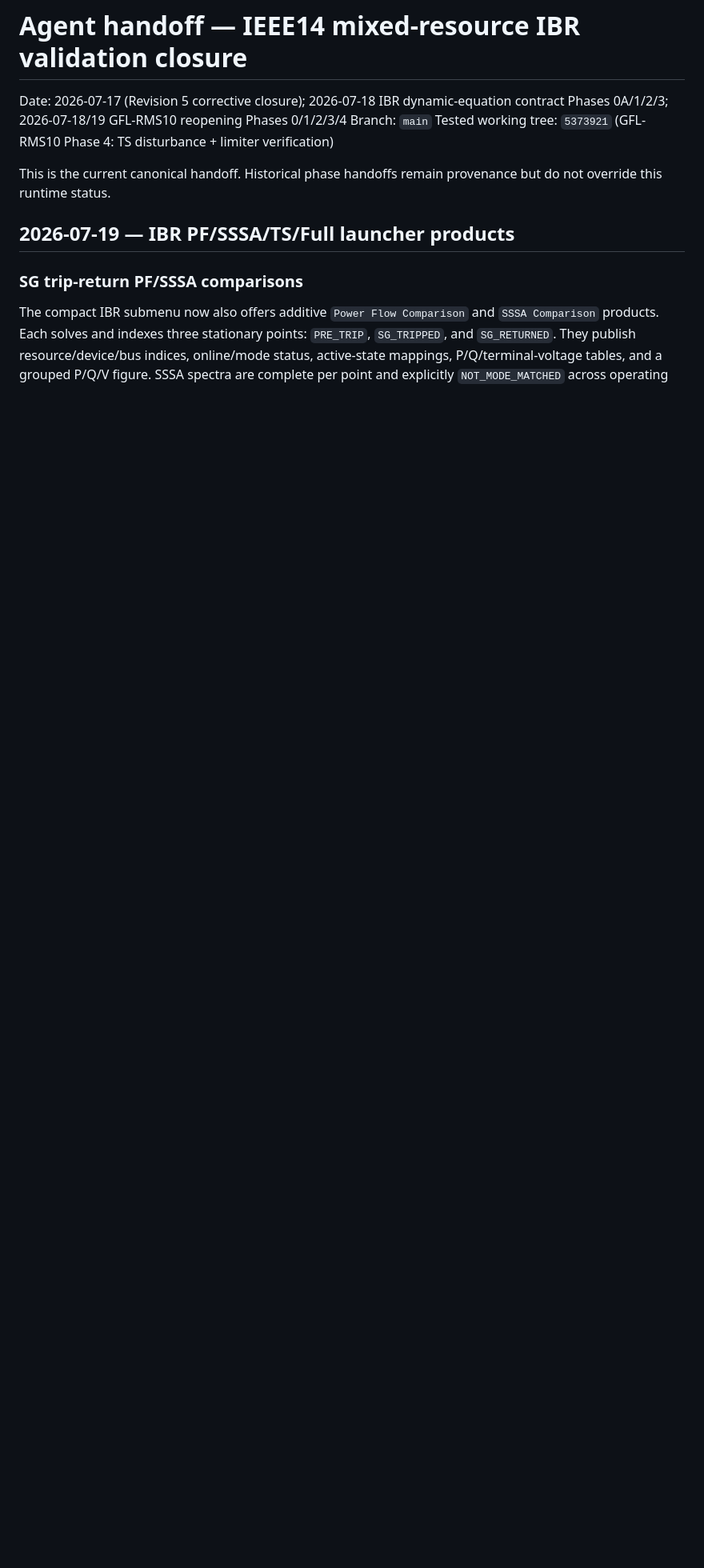
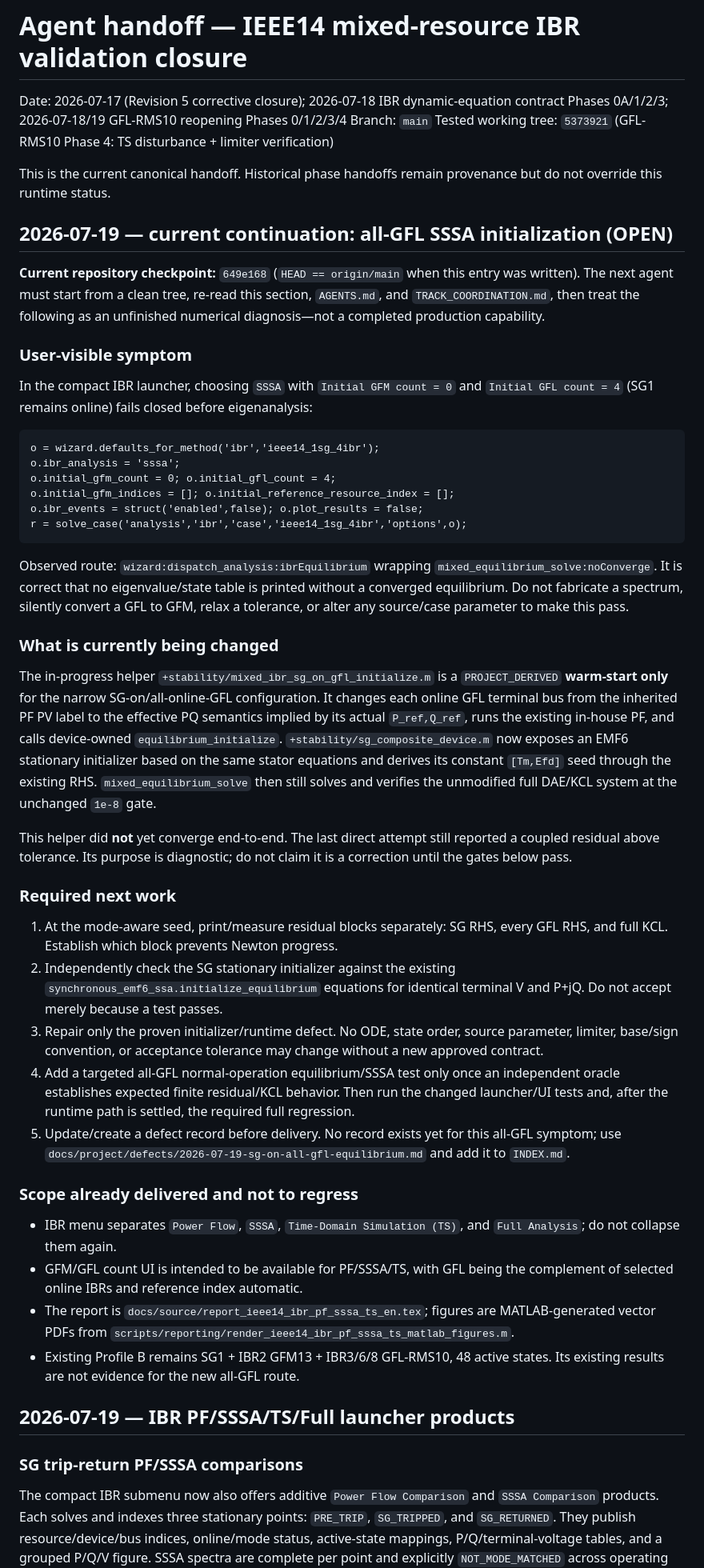
Before and after one commit to 123456mmass/GridFormLab, a Markdown page: docs/project/AGENT_HANDOFF.md, the part around the change. Shown at 80% size. GitHub-like rendering; blank space fills up the shorter version.

Commit message:
Document all-GFL SSSA continuation handoff

````diff
--- a/docs/project/AGENT_HANDOFF.md
+++ b/docs/project/AGENT_HANDOFF.md
@@ -6,6 +6,80 @@ Tested working tree: `5373921` (GFL-RMS10 Phase 4: TS disturbance + limiter veri
 
 This is the current canonical handoff. Historical phase handoffs remain
 provenance but do not override this runtime status.
+
+## 2026-07-19 — current continuation: all-GFL SSSA initialization (OPEN)
+
+**Current repository checkpoint:** `649e168` (`HEAD == origin/main` when this
+entry was written).  The next agent must start from a clean tree, re-read this
+section, `AGENTS.md`, and `TRACK_COORDINATION.md`, then treat the following as
+an unfinished numerical diagnosis—not a completed production capability.
+
+### User-visible symptom
+
+In the compact IBR launcher, choosing `SSSA` with `Initial GFM count = 0` and
+`Initial GFL count = 4` (SG1 remains online) fails closed before eigenanalysis:
+
+```matlab
+o = wizard.defaults_for_method('ibr','ieee14_1sg_4ibr');
+o.ibr_analysis = 'sssa';
+o.initial_gfm_count = 0; o.initial_gfl_count = 4;
+o.initial_gfm_indices = []; o.initial_reference_resource_index = [];
+o.ibr_events = struct('enabled',false); o.plot_results = false;
+r = solve_case('analysis','ibr','case','ieee14_1sg_4ibr','options',o);
+```
+
+Observed route: `wizard:dispatch_analysis:ibrEquilibrium` wrapping
+`mixed_equilibrium_solve:noConverge`.  It is correct that no eigenvalue/state
+table is printed without a converged equilibrium.  Do not fabricate a spectrum,
+silently convert a GFL to GFM, relax a tolerance, or alter any source/case
+parameter to make this pass.
+
+### What is currently being changed
+
+The in-progress helper `+stability/mixed_ibr_sg_on_gfl_initialize.m` is a
+`PROJECT_DERIVED` **warm-start only** for the narrow SG-on/all-online-GFL
+configuration. It changes each online GFL terminal bus from the inherited PF
+PV label to the effective PQ semantics implied by its actual `P_ref,Q_ref`,
+runs the existing in-house PF, and calls device-owned
+`equilibrium_initialize`. `+stability/sg_composite_device.m` now exposes an
+EMF6 stationary initializer based on the same stator equations and derives its
+constant `[Tm,Efd]` seed through the existing RHS. `mixed_equilibrium_solve`
+then still solves and verifies the unmodified full DAE/KCL system at the
+unchanged `1e-8` gate.
+
+This helper did **not** yet converge end-to-end. The last direct attempt still
+reported a coupled residual above tolerance. Its purpose is diagnostic; do not
+claim it is a correction until the gates below pass.
+
+### Required next work
+
+1. At the mode-aware seed, print/measure residual blocks separately: SG RHS,
+   every GFL RHS, and full KCL. Establish which block prevents Newton progress.
+2. Independently check the SG stationary initializer against the existing
+   `synchronous_emf6_ssa.initialize_equilibrium` equations for identical
+   terminal V and P+jQ. Do not accept merely because a test passes.
+3. Repair only the proven initializer/runtime defect. No ODE, state order,
+   source parameter, limiter, base/sign convention, or acceptance tolerance may
+   change without a new approved contract.
+4. Add a targeted all-GFL normal-operation equilibrium/SSSA test only once an
+   independent oracle establishes expected finite residual/KCL behavior. Then
+   run the changed launcher/UI tests and, after the runtime path is settled,
+   the required full regression.
+5. Update/create a defect record before delivery. No record exists yet for
+   this all-GFL symptom; use `docs/project/defects/2026-07-19-sg-on-all-gfl-equilibrium.md`
+   and add it to `INDEX.md`.
+
+### Scope already delivered and not to regress
+
+- IBR menu separates `Power Flow`, `SSSA`, `Time-Domain Simulation (TS)`, and
+  `Full Analysis`; do not collapse them again.
+- GFM/GFL count UI is intended to be available for PF/SSSA/TS, with GFL being
+  the complement of selected online IBRs and reference index automatic.
+- The report is `docs/source/report_ieee14_ibr_pf_sssa_ts_en.tex`; figures are
+  MATLAB-generated vector PDFs from
+  `scripts/reporting/render_ieee14_ibr_pf_sssa_ts_matlab_figures.m`.
+- Existing Profile B remains SG1 + IBR2 GFM13 + IBR3/6/8 GFL-RMS10, 48 active
+  states. Its existing results are not evidence for the new all-GFL route.
 
 ## 2026-07-19 — IBR PF/SSSA/TS/Full launcher products
 
````
